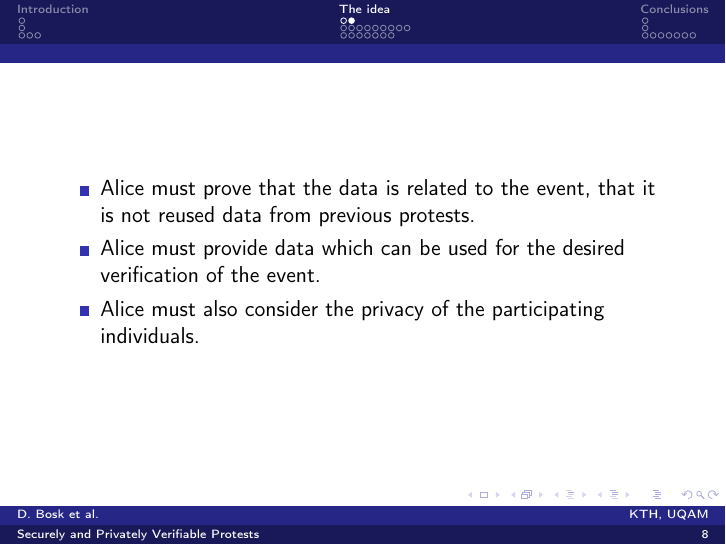
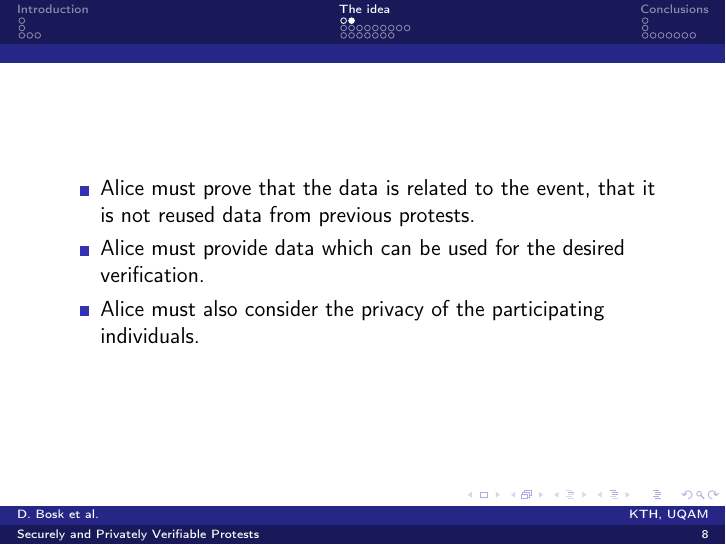
Before and after one commit to dbosk/crocus, LaTeX slides (ProtestVerif-slides.tex, which reads properties.tex): page 13 of 45 before the commit and page 12 of 44 after it. Compiled offline with pdfLaTeX; a LaTeX package or settings file that is missing is left out.

Commit message:
Minor edits

```diff
--- a/properties.tex
+++ b/properties.tex
@@ -9,8 +9,7 @@ There are several problems:
 \begin{itemize}
   \item Alice must prove that the data is related to the event, that it is not
     reused data from previous protests.
-  \item Alice must provide data which can be used for the desired verification
-    of the event.
+  \item Alice must provide data which can be used for the desired verification.
   \item Alice must also consider the privacy of the participating individuals.
 \end{itemize}
 \end{frame}
```
Also changed, not shown: intro.tex (+0 -3 lines).
